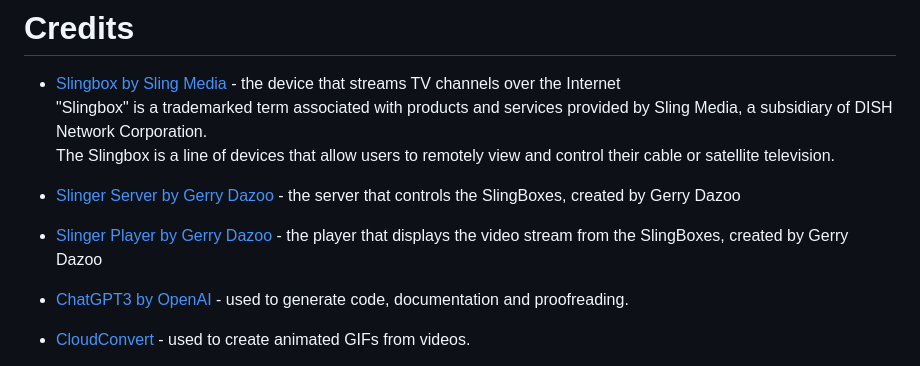
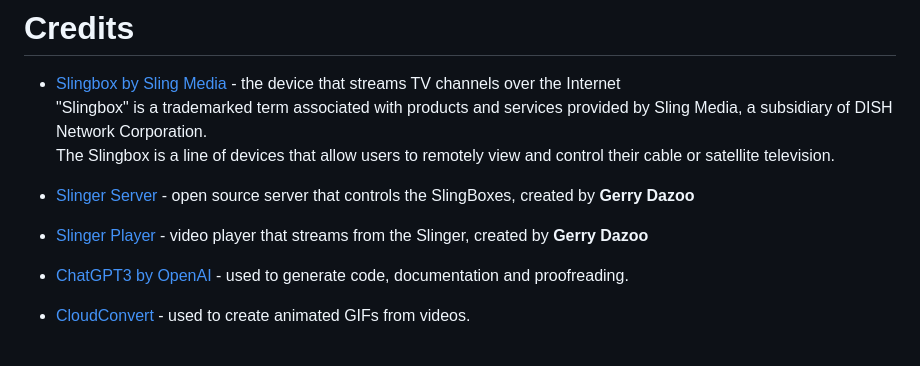
Before and after one commit to bradut/SlingBox-Channel-Changer-TVGuide, a Markdown page: README.md, the part around the change. Drawn GitHub-style.

Commit message:
Minor stuff

```diff
--- a/README.md
+++ b/README.md
@@ -248,8 +248,8 @@ The Slingbox is a line of devices that allow users to remotely view and control
 or satellite television.<br />
 
 
-- [Slinger Server by Gerry Dazoo](https://github.com/GerryDazoo/Slinger) - the server that controls the SlingBoxes, created by Gerry Dazoo
-- [Slinger Player by Gerry Dazoo](https://github.com/GerryDazoo/SlingerPlayer) - the player that displays the video stream from the SlingBoxes, created by Gerry Dazoo
+- [Slinger Server](https://github.com/GerryDazoo/Slinger) - open source server that controls the SlingBoxes, created by **Gerry Dazoo**
+- [Slinger Player](https://github.com/GerryDazoo/SlingerPlayer) - video player that streams from the Slinger, created by **Gerry Dazoo**
 
 
 - [ChatGPT3 by OpenAI](https://chat.openai.com/) - used to generate code, documentation and proofreading.
```
